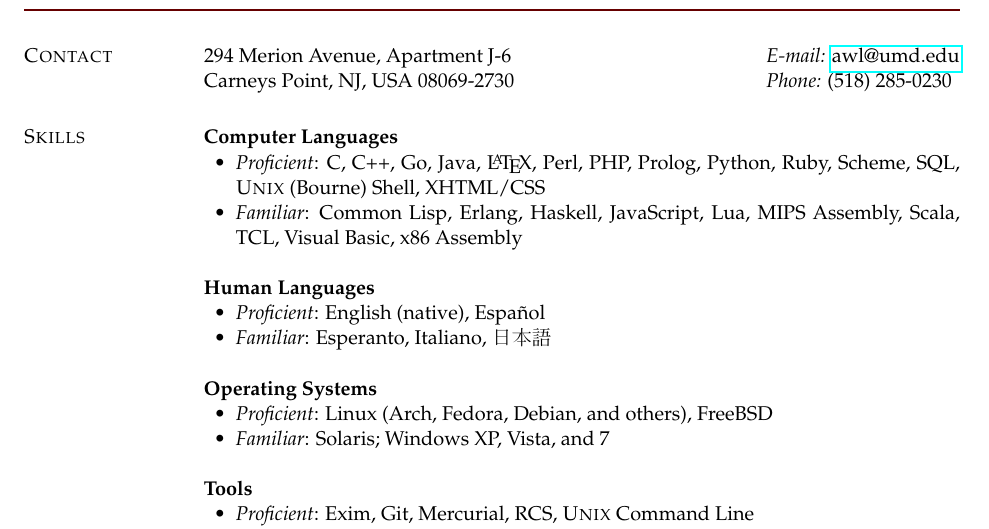
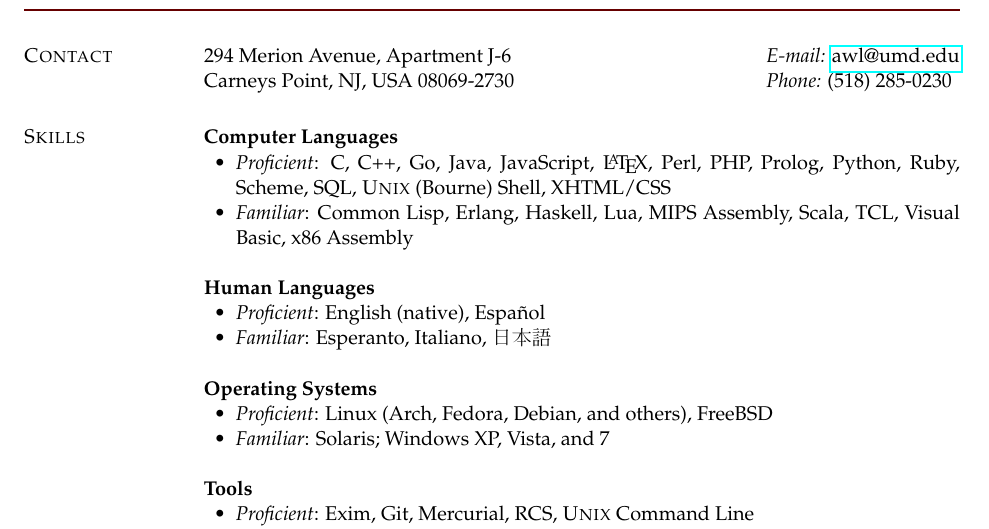
Before and after one commit to alloy-d/resume, a LaTeX CV (resume.tex): part of the page, cut so that both start at the same text. Compiled offline with pdfLaTeX.

Commit message:
Update skill with JavaScript.

```diff
--- a/resume.tex
+++ b/resume.tex
@@ -205,9 +205,10 @@ Carneys Point, NJ, USA 08069-2730       & \textit{Phone:} (518) 285-0230 \\
 %
 \textbf{Computer Languages}
 \begin{innerlist}
-\item \textit{Proficient}: C, C++, Go, Java, \LaTeX{}, Perl, PHP, Prolog,
-  Python, Ruby, Scheme, SQL, \textsc{Unix} (Bourne) Shell, XHTML/CSS
-\item \textit{Familiar}: Common Lisp, Erlang, Haskell, JavaScript, Lua,
+\item \textit{Proficient}: C, C++, Go, Java, JavaScript, \LaTeX{},
+  Perl, PHP, Prolog, Python, Ruby, Scheme, SQL, \textsc{Unix} (Bourne)
+  Shell, XHTML/CSS
+\item \textit{Familiar}: Common Lisp, Erlang, Haskell, Lua,
   MIPS Assembly, Scala, TCL, Visual Basic, x86 Assembly
 \end{innerlist}
 
```
